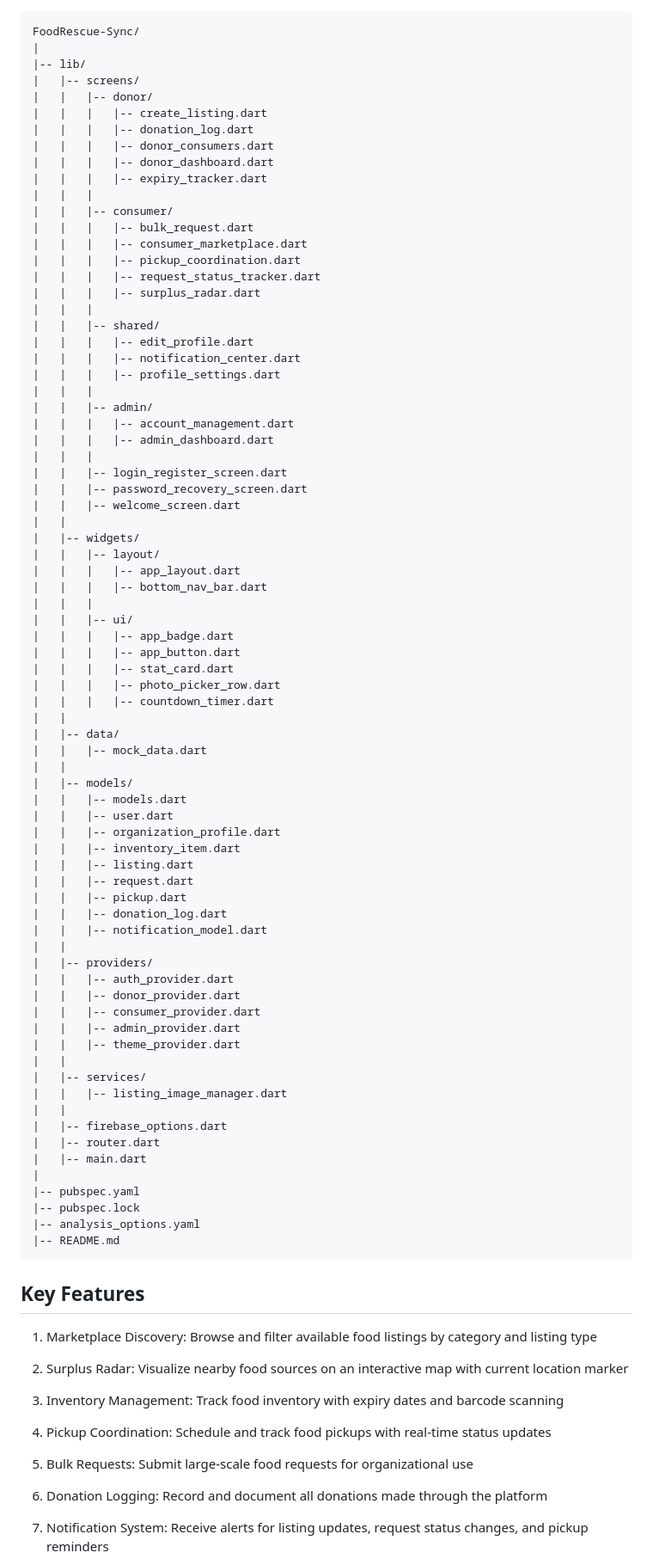
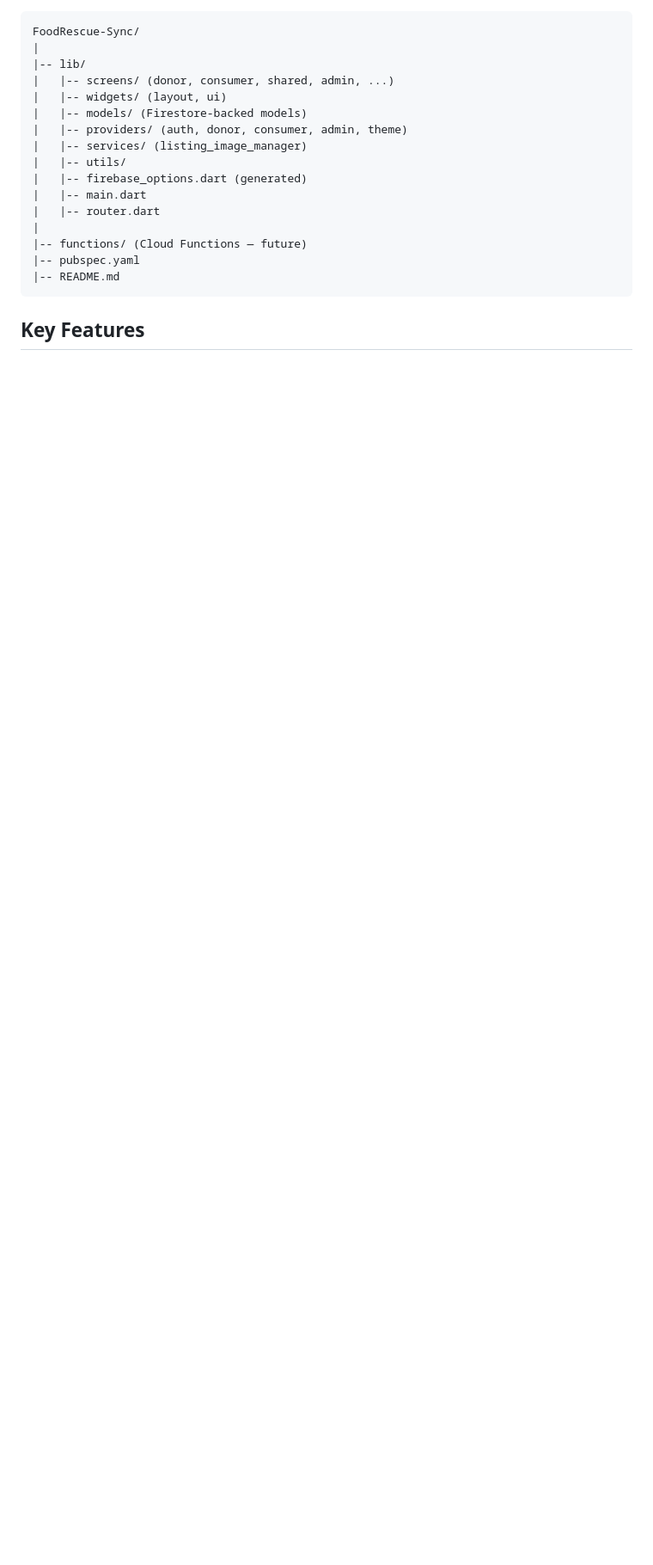
Before and after one commit to Wasif-Darain/FoodRescue-Sync, a Markdown page: README.md, the part around one of its changes. Shown at 86% size. GitHub-like rendering; blank space fills up the shorter version.

````diff
--- a/README.md
+++ b/README.md
@@ -115,93 +198,20 @@ The application follows a modular architecture organized as follows:
 FoodRescue-Sync/
 |
 |-- lib/
-|   |-- screens/
-|   |   |-- donor/
-|   |   |   |-- create_listing.dart
-|   |   |   |-- donation_log.dart
-|   |   |   |-- donor_consumers.dart
-|   |   |   |-- donor_dashboard.dart
-|   |   |   |-- expiry_tracker.dart
-|   |   |
-|   |   |-- consumer/
-|   |   |   |-- bulk_request.dart
-|   |   |   |-- consumer_marketplace.dart
-|   |   |   |-- pickup_coordination.dart
-|   |   |   |-- request_status_tracker.dart
-|   |   |   |-- surplus_radar.dart
-|   |   |
-|   |   |-- shared/
-|   |   |   |-- edit_profile.dart
-|   |   |   |-- notification_center.dart
-|   |   |   |-- profile_settings.dart
-|   |   |
-|   |   |-- admin/
-|   |   |   |-- account_management.dart
-|   |   |   |-- admin_dashboard.dart
-|   |   |
-|   |   |-- login_register_screen.dart
-|   |   |-- password_recovery_screen.dart
-|   |   |-- welcome_screen.dart
-|   |
-|   |-- widgets/
-|   |   |-- layout/
-|   |   |   |-- app_layout.dart
-|   |   |   |-- bottom_nav_bar.dart
-|   |   |
-|   |   |-- ui/
-|   |   |   |-- app_badge.dart
-|   |   |   |-- app_button.dart
-|   |   |   |-- stat_card.dart
-|   |   |   |-- photo_picker_row.dart
-|   |   |   |-- countdown_timer.dart
-|   |
-|   |-- data/
-|   |   |-- mock_data.dart
-|   |
-|   |-- models/
-|   |   |-- models.dart
-|   |   |-- user.dart
-|   |   |-- organization_profile.dart
-|   |   |-- inventory_item.dart
-|   |   |-- listing.dart
-|   |   |-- request.dart
-|   |   |-- pickup.dart
-|   |   |-- donation_log.dart
-|   |   |-- notification_model.dart
-|   |
-|   |-- providers/
-|   |   |-- auth_provider.dart
-|   |   |-- donor_provider.dart
-|   |   |-- consumer_provider.dart
-|   |   |-- admin_provider.dart
-|   |   |-- theme_provider.dart
-|   |
-|   |-- services/
-|   |   |-- listing_image_manager.dart
-|   |
-|   |-- firebase_options.dart
+|   |-- screens/ (donor, consumer, shared, admin, ...)
+|   |-- widgets/ (layout, ui)
+|   |-- models/ (Firestore-backed models)
+|   |-- providers/ (auth, donor, consumer, admin, theme)
+|   |-- services/ (listing_image_manager)
+|   |-- utils/
+|   |-- firebase_options.dart (generated)
+|   |-- main.dart
 |   |-- router.dart
-|   |-- main.dart
 |
+|-- functions/ (Cloud Functions — future)
 |-- pubspec.yaml
-|-- pubspec.lock
-|-- analysis_options.yaml
 |-- README.md
 ```
 
 ## Key Features
 
-1. Marketplace Discovery: Browse and filter available food listings by category and listing type
-
-2. Surplus Radar: Visualize nearby food sources on an interactive map with current location marker
-
-3. Inventory Management: Track food inventory with expiry dates and barcode scanning
-
-4. Pickup Coordination: Schedule and track food pickups with real-time status updates
-
-5. Bulk Requests: Submit large-scale food requests for organizational use
-
-6. Donation Logging: Record and document all donations made through the platform
-
-7. Notification System: Receive alerts for listing updates, request status changes, and pickup reminders
-
````
Also changed, not shown: other parts of README.md (+163 -84 lines).
